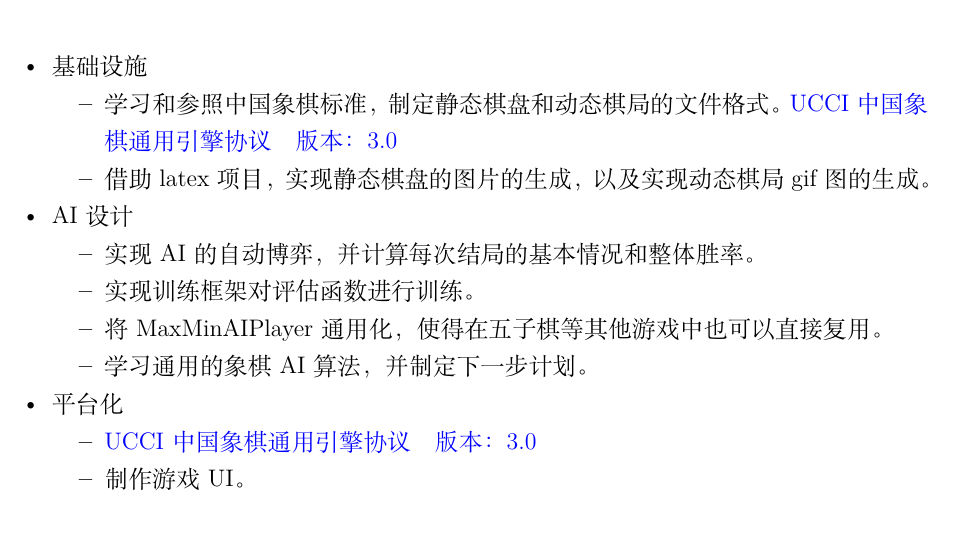
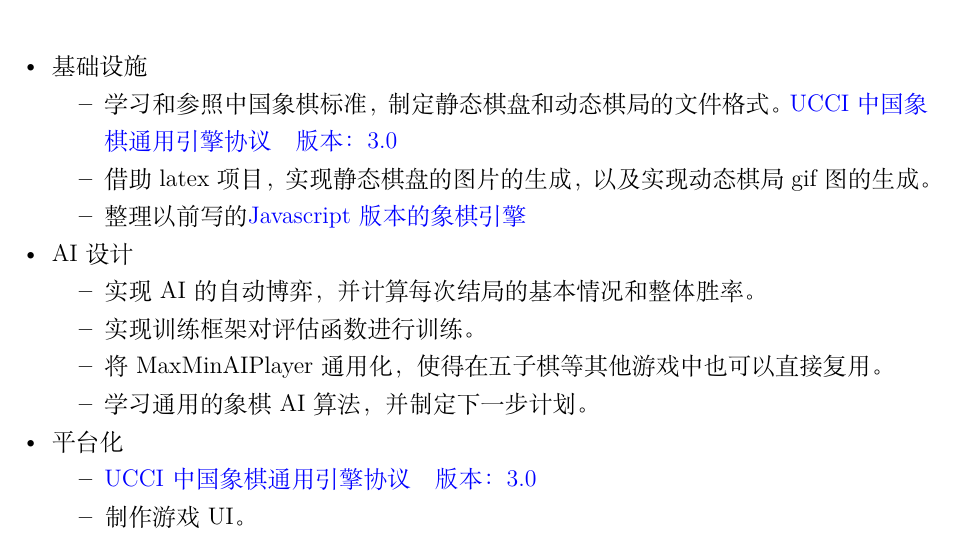
Before and after one commit to JimmyFromSYSU/boardgame, a LaTeX thesis (wiki/桌游类小游戏开发框架.tex): part of page 16 of 16, cut so that both start at the same text. The pictures show the PDF file wiki/桌游类小游戏开发框架.pdf that the author committed with the source.

Commit message:
[WIKI] update content

```diff
--- a/wiki/桌游类小游戏开发框架.tex
+++ b/wiki/桌游类小游戏开发框架.tex
@@ -220,6 +220,7 @@ Evaluator是对当前Board局面的一个评估函数，返回一个[0, 1]的值
 \begin{itemize}
 \item{ 学习和参照中国象棋标准，制定静态棋盘和动态棋局的文件格式。\href{https://www.xqbase.com/protocol/cchess_ucci.htm}{UCCI 中国象棋通用引擎协议　版本：3.0} }
 \item{ 借助latex项目，实现静态棋盘的图片的生成，以及实现动态棋局gif图的生成。 }
+\item{ 整理以前写的\href{https://github.com/JimmyFromSYSU/ChineseChess}{Javascript版本的象棋引擎} }
 \end{itemize}
  }
 \item{ AI设计
```
Also changed, not shown: wiki/桌游类小游戏开发框架.pdf.
